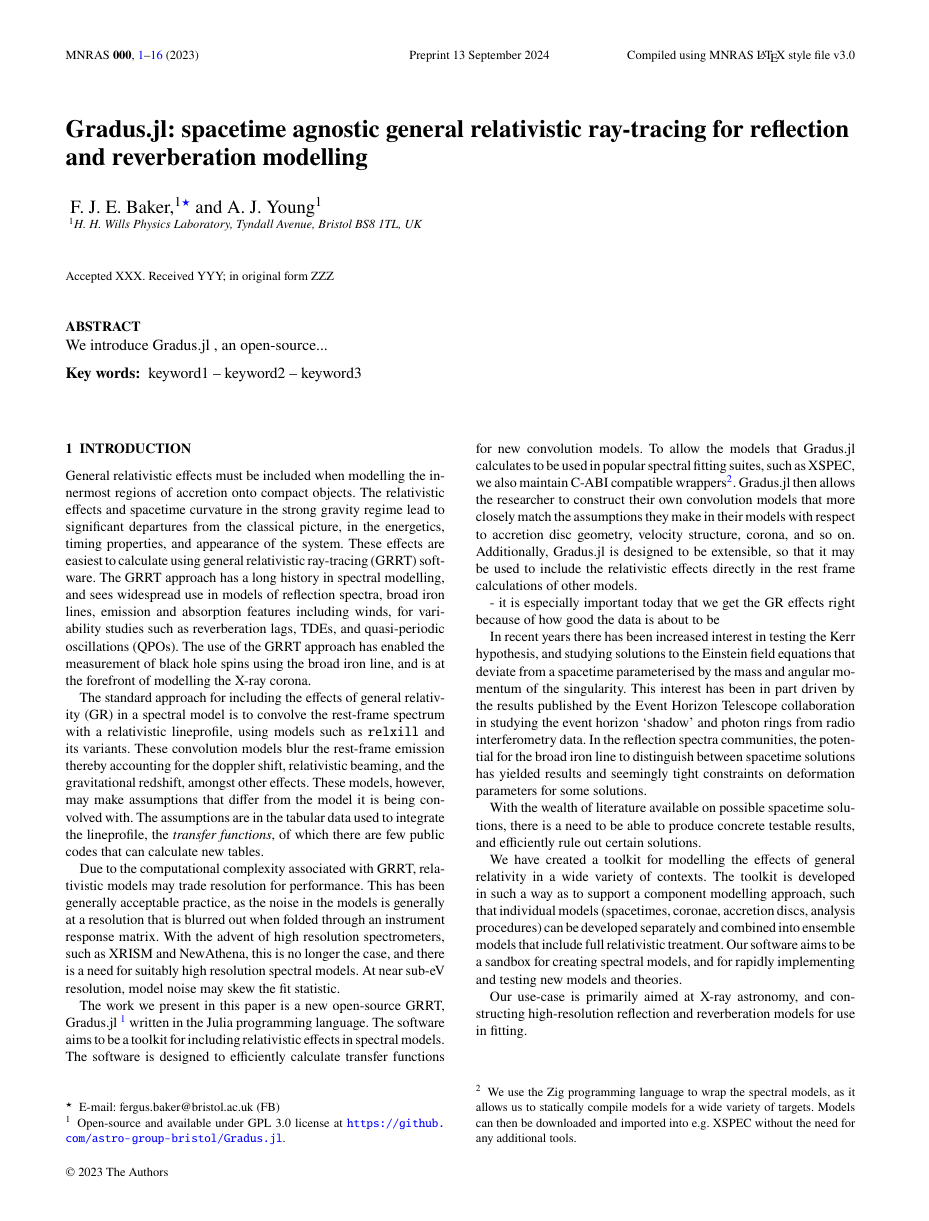
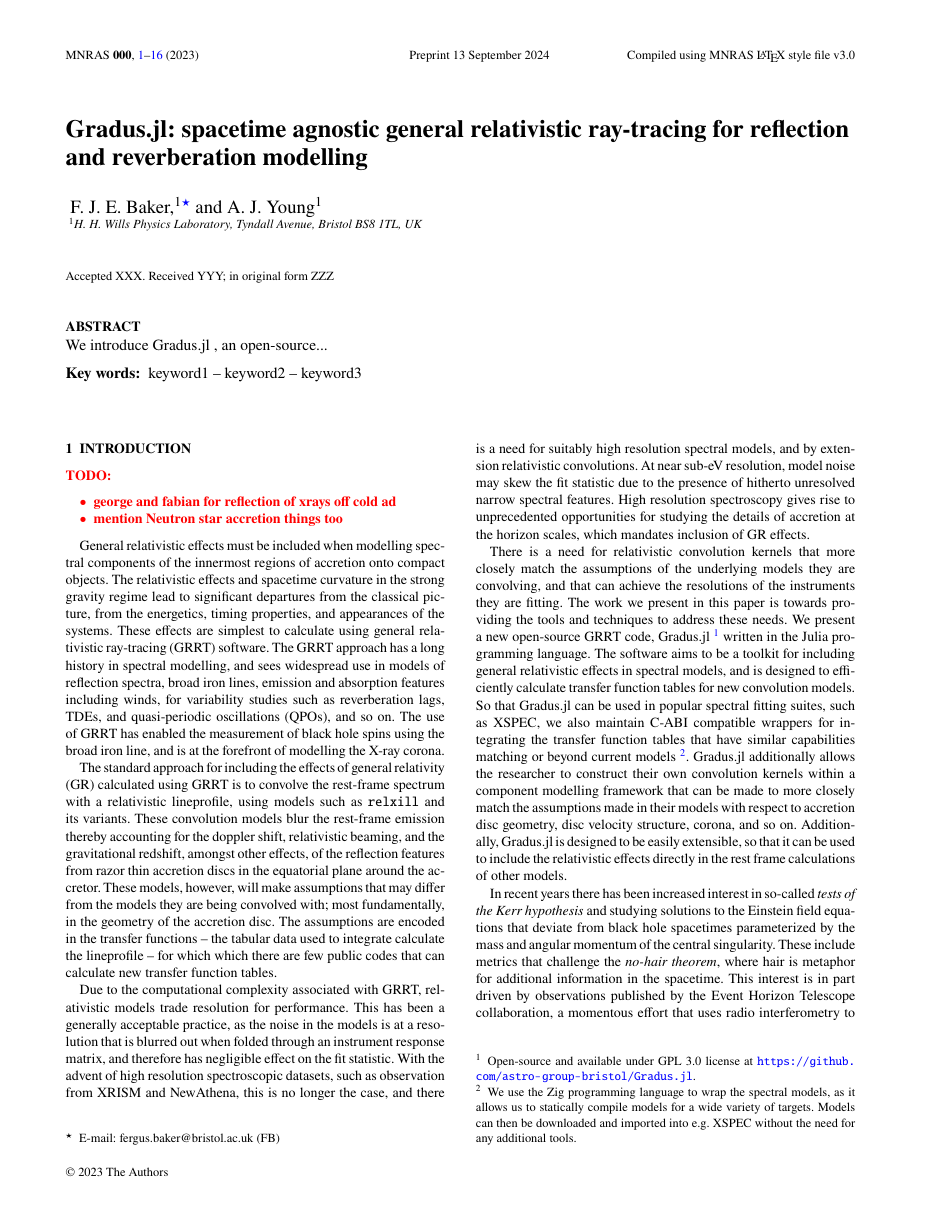
Before and after one commit to fjebaker/gradus-paper, a LaTeX paper (latex/gradus.tex): page 1 of 16. Compiled offline with pdfLaTeX; a LaTeX package or settings file that is missing is left out.

Commit message:
wip: rewording of some of the introduction

```diff
--- a/latex/gradus.tex
+++ b/latex/gradus.tex
@@ -104,64 +104,81 @@ keyword1 -- keyword2 -- keyword3
 %%% INTRODUCTION %%%%%%%%%%%%%%%%%%%%%%%%%%%%%%%%%
 \section{Introduction}
 
-General relativistic effects must be included when modelling the innermost
-regions of accretion onto compact objects. The relativistic effects and
-spacetime curvature in the strong gravity regime lead to significant departures
-from the classical picture, in the energetics, timing properties, and appearance
-of the system. These effects are easiest to calculate using general relativistic
-ray-tracing (GRRT) software. The GRRT approach has a long history in spectral
-modelling, and sees widespread use in models of reflection spectra, broad iron
-lines, emission and absorption features including winds, for variability studies
-such as reverberation lags, TDEs, and quasi-periodic oscillations (QPOs). The
-use of the GRRT approach has enabled the measurement of black hole spins using
-the broad iron line, and is at the forefront of modelling the X-ray corona.
-
-The standard approach for including the effects of general relativity (GR) in a
-spectral model is to convolve the rest-frame spectrum with a relativistic
-lineprofile, using models such as \texttt{relxill} and its variants. These
-convolution models blur the rest-frame emission thereby accounting for the
-doppler shift, relativistic beaming, and the gravitational redshift, amongst
-other effects. These models, however, may make assumptions that differ from the
-model it is being convolved with. The assumptions are in the tabular data used
-to integrate the lineprofile, the \textit{transfer functions}, of which there
-are few public codes that can calculate new tables.
+\todo{
+\begin{itemize}
+    \item george and fabian for reflection of xrays off cold ad
+    \item mention Neutron star accretion things too
+\end{itemize}
+}
+
+General relativistic effects must be included when modelling spectral components
+of the innermost regions of accretion onto compact objects. The relativistic
+effects and spacetime curvature in the strong gravity regime lead to significant
+departures from the classical picture, from the energetics, timing properties,
+and appearances of the systems. These effects are simplest to calculate using
+general relativistic ray-tracing (GRRT) software. The GRRT approach has a long
+history in spectral modelling, and sees widespread use in models of reflection
+spectra, broad iron lines, emission and absorption features including winds, for
+variability studies such as reverberation lags, TDEs, and quasi-periodic
+oscillations (QPOs), and so on. The use of GRRT has enabled the
+measurement of black hole spins using the broad iron line, and is at the
+forefront of modelling the X-ray corona.
+
+The standard approach for including the effects of general relativity (GR)
+calculated using GRRT is to  convolve the rest-frame spectrum with a
+relativistic lineprofile, using models such as \texttt{relxill} and its
+variants. These convolution models blur the rest-frame emission thereby
+accounting for the doppler shift, relativistic beaming, and the gravitational
+redshift, amongst other effects, of the reflection features from razor thin
+accretion discs in the equatorial plane around the accretor. These models,
+however, will make assumptions that may differ from the models they are being
+convolved with; most fundamentally, in the geometry of the accretion disc. The
+assumptions are encoded in the transfer functions -- the tabular data used to
+integrate calculate the lineprofile -- for which which there are few public
+codes that can calculate new transfer function tables.
 
 Due to the computational complexity associated with GRRT, relativistic models
-may trade resolution for performance. This has been generally acceptable
-practice, as the noise in the models is generally at a resolution that is
-blurred out when folded through an instrument response matrix. With
-the advent of high resolution spectrometers, such as XRISM and NewAthena, this
-is no longer the case, and there
-is a need for suitably high resolution spectral models. At near sub-eV
-resolution, model noise may skew the fit statistic.
-
-The work we present in this paper is a new open-source GRRT,
+trade resolution for performance. This has been a generally acceptable practice,
+as the noise in the models is at a resolution that is blurred out when folded
+through an instrument response matrix, and therefore has negligible effect on
+the fit statistic. With the advent of high resolution spectroscopic datasets,
+such as observation from XRISM and NewAthena, this is no longer the case, and
+there is a need for suitably high resolution spectral models, and by extension
+relativistic convolutions. At near sub-eV resolution, model noise may skew the
+fit statistic due to the presence of hitherto unresolved narrow spectral
+features. High resolution spectroscopy gives rise to unprecedented opportunities
+for studying the details of accretion at the horizon scales, which mandates
+inclusion of GR effects.
+
+There is a need for relativistic convolution kernels that more closely match the
+assumptions of the underlying models they are convolving, and that can achieve
+the resolutions of the instruments they are fitting.  The work we present in
+this paper is towards providing the tools and techniques to address
+these needs. We present a new open-source GRRT code,
 \Gradus\footnote{Open-source and available under GPL 3.0 license at
 \url{https://github.com/astro-group-bristol/Gradus.jl}.} written in the Julia
-programming language. The software aims to be a toolkit for including
-relativistic effects in spectral models. The software is designed to efficiently
-calculate transfer functions for new convolution models. To allow
-the models that \Gradus calculates to be used in popular spectral fitting
-suites, such as XSPEC, we also maintain C-ABI compatible wrappers\footnote{We
-    use the Zig programming language to wrap the spectral models, as it allows
-us to statically compile models for a wide variety of targets. Models can then
-be downloaded and imported into e.g. XSPEC without the need for any additional
-tools.}. \Gradus then allows the researcher to construct their own convolution
-models that more closely match the assumptions they make in their models with
-respect to accretion disc geometry, velocity structure, corona, and so on.
-Additionally, \Gradus is designed to be extensible, so that it may be used to
-include the relativistic effects directly in the rest frame calculations of
-other models.
-
-- it is especially important today that we get the GR effects right because of
-how good the data is about to be
-
-In recent years there has been increased interest in testing the Kerr
-hypothesis, and studying solutions to the Einstein field equations that deviate
-from a spacetime parameterised by the mass and angular momentum of the
-singularity. This interest has been in part driven by the results published by
-the Event Horizon Telescope collaboration in studying the event horizon `shadow'
-and photon rings from radio interferometry data. In the reflection spectra
-communities, the potential for the broad iron line to distinguish between
-spacetime solutions has yielded results and seemingly tight constraints on
-deformation parameters for some solutions.
+programming language. The software aims to be a toolkit for including general
+relativistic effects in spectral models, and is designed to efficiently
+calculate transfer function tables for new convolution models.  So that \Gradus
+can be used in popular spectral fitting suites, such as XSPEC, we also maintain
+C-ABI compatible wrappers for integrating the transfer function tables that have
+similar capabilities matching or beyond current models \footnote{We use the Zig
+    programming language to wrap the spectral models, as it allows us to
+    statically compile models for a wide variety of targets. Models can then be
+    downloaded and imported into e.g. XSPEC without the need for any additional
+tools.}. \Gradus additionally allows the researcher to construct their own
+convolution kernels within a component modelling framework that can be made to
+more closely match the assumptions made in their models with respect to
+accretion disc geometry, disc velocity structure, corona, and so on.
+Additionally, \Gradus is designed to be easily extensible, so that it can be
+used to include the relativistic effects directly in the rest frame calculations
+of other models.
+
+In recent years there has been increased interest in so-called \textit{tests of
+the Kerr hypothesis} and studying solutions to the Einstein field equations that
+deviate from black hole spacetimes parameterized by the mass and angular
+momentum of the central singularity. These include metrics that challenge the
+\textit{no-hair theorem}, where hair is metaphor for additional information in
+the spacetime. This interest is in part driven by observations published by the
+Event Horizon Telescope collaboration, a momentous effort that uses radio
+interferometry to image compact accretors capable of resolving event horizon
@@ -168,12 +191,3 @@ deformation parameters for some solutions.
 
 With the wealth of literature available on possible spacetime solutions, there
 is a need to be able to produce concrete testable results, and efficiently rule
-out certain solutions.
-
-We have created a toolkit for modelling the effects of general relativity in a
-wide variety of contexts. The toolkit is developed in such a way as to support a
-component modelling approach, such that individual models (spacetimes, coronae,
-accretion discs, analysis procedures) can be developed separately and combined
-into ensemble models that include full relativistic treatment. Our software aims
-to be a sandbox for creating spectral models, and for rapidly implementing and
-testing new models and theories.
@@ -184,11 +200,0 @@ high-resolution reflection and reverberation models for use in fitting.
-\notes{
-In the era of quantitative, precision observational tests of General Relativity in the strong field regime it is necessary to have a fast and flexible method to compute the observational properties of accreting black hole systems.
-We have developed an open-source integrator
-\Gradus\footnote{Open-source and available under GPL 3.0 license at \url{https://github.com/astro-group-bristol/Gradus.jl}.} for this purpose.
-
-In the remainder of the paper we describe how the software works, comparing with previous work in the literature, and outlining the new capabilities of \Gradus.
-
-% Maybe some history of the problem with key references
-Transfer functions \citep{cunningham_effects_1975} % An example reference
-
-Julia is a high-performance... with SciML and DifferentialEquations.jl, a state-of-the-art ecosystem and workhorse for solving differential equations.
```
Also changed, not shown: latex/gradus.tex (22 more changed lines).
